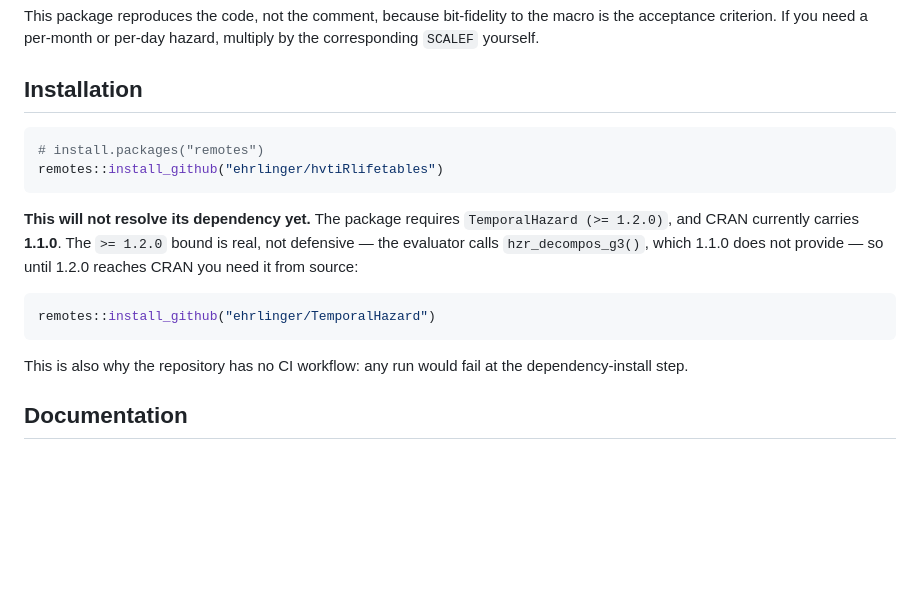
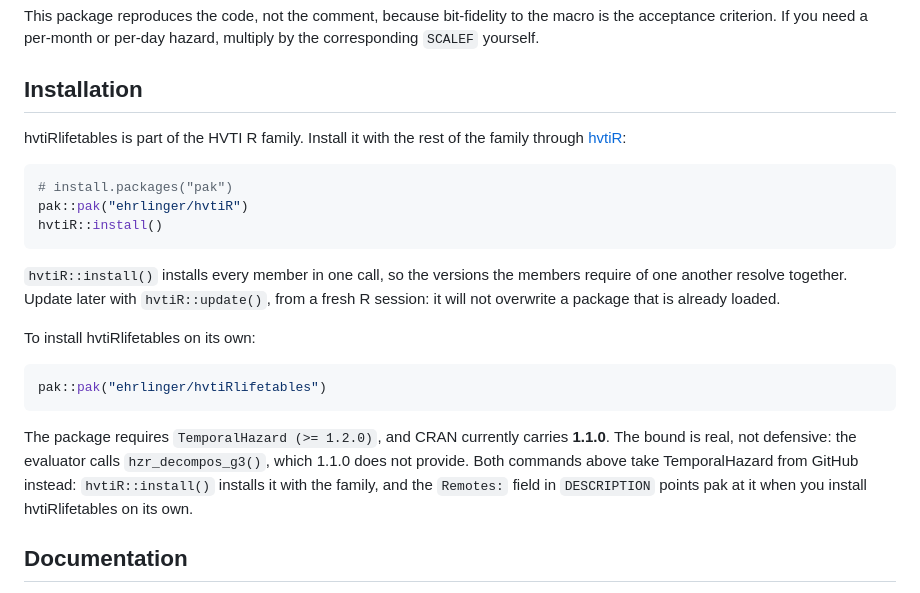
Before and after one commit to ehrlinger/hvtiRlifetables, a Markdown page: README.md, the part around the change. Drawn GitHub-style; blank space fills up the shorter version.

Commit message:
docs: README Installation leads with hvtiR::install()
Co-Authored-By: Claude Opus 5.5 <noreply@anthropic.com>

````diff
--- a/README.md
+++ b/README.md
@@ -170,23 +170,32 @@ hazard, multiply by the corresponding `SCALEF` yourself.
 
 ## Installation
 
+hvtiRlifetables is part of the HVTI R family. Install it with the rest of
+the family through [hvtiR](https://github.com/ehrlinger/hvtiR):
+
 ```r
-# install.packages("remotes")
-remotes::install_github("ehrlinger/hvtiRlifetables")
+# install.packages("pak")
+pak::pak("ehrlinger/hvtiR")
+hvtiR::install()
 ```
 
-**This will not resolve its dependency yet.** The package requires
-`TemporalHazard (>= 1.2.0)`, and CRAN currently carries **1.1.0**. The `>=
-1.2.0` bound is real, not defensive — the evaluator calls
-`hzr_decompos_g3()`, which 1.1.0 does not provide — so until 1.2.0 reaches
-CRAN you need it from source:
+`hvtiR::install()` installs every member in one call, so the versions the
+members require of one another resolve together. Update later with
+`hvtiR::update()`, from a fresh R session: it will not overwrite a package
+that is already loaded.
+
+To install hvtiRlifetables on its own:
 
 ```r
-remotes::install_github("ehrlinger/TemporalHazard")
+pak::pak("ehrlinger/hvtiRlifetables")
 ```
 
-This is also why the repository has no CI workflow: any run would fail at the
-dependency-install step.
+The package requires `TemporalHazard (>= 1.2.0)`, and CRAN currently carries
+**1.1.0**. The bound is real, not defensive: the evaluator calls
+`hzr_decompos_g3()`, which 1.1.0 does not provide. Both commands above take
+TemporalHazard from GitHub instead: `hvtiR::install()` installs it with the
+family, and the `Remotes:` field in `DESCRIPTION` points pak at it when you
+install hvtiRlifetables on its own.
 
 ## Documentation
 
````
Also changed, not shown: news/docs-install-via-hvtiR.md (added, +3 -0 lines).
